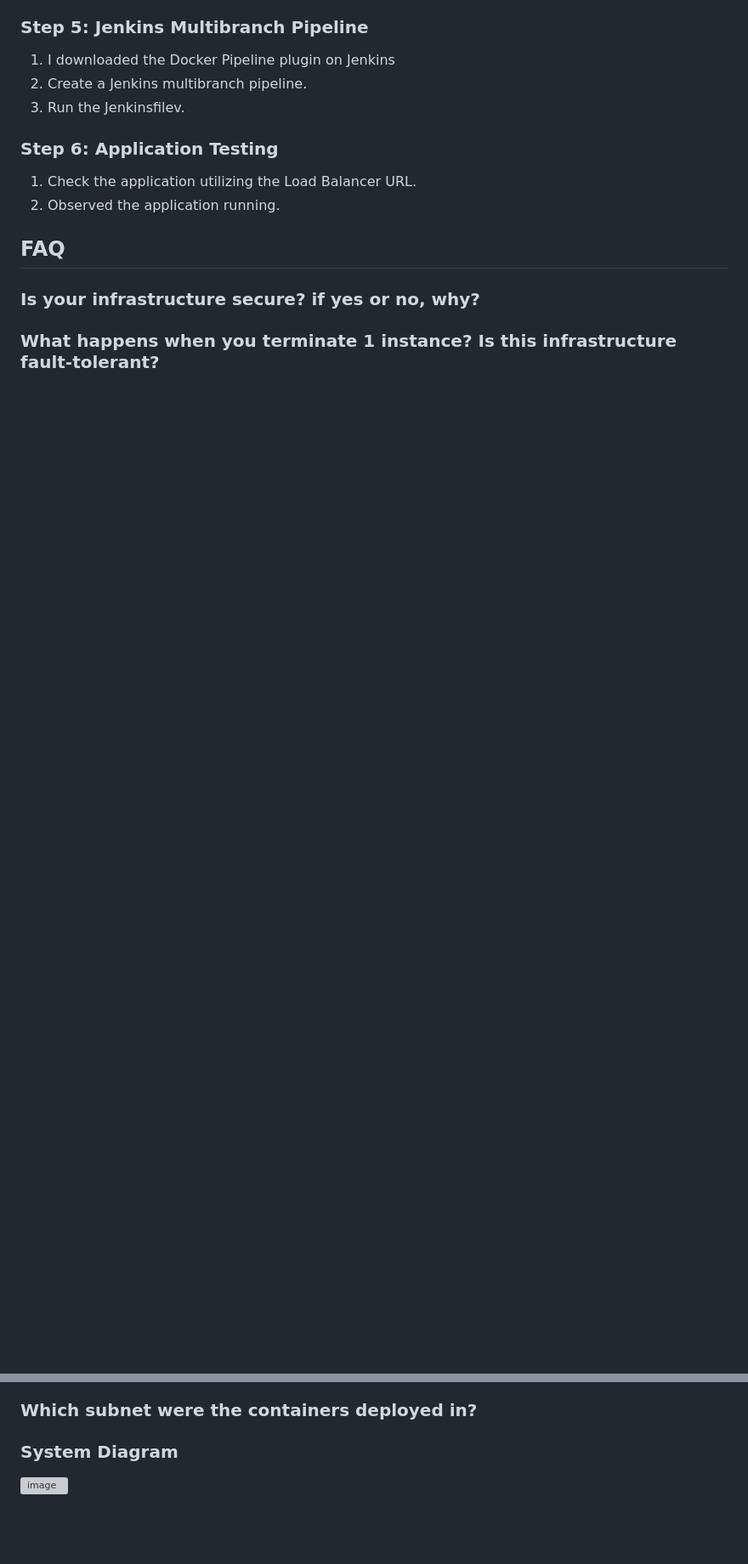
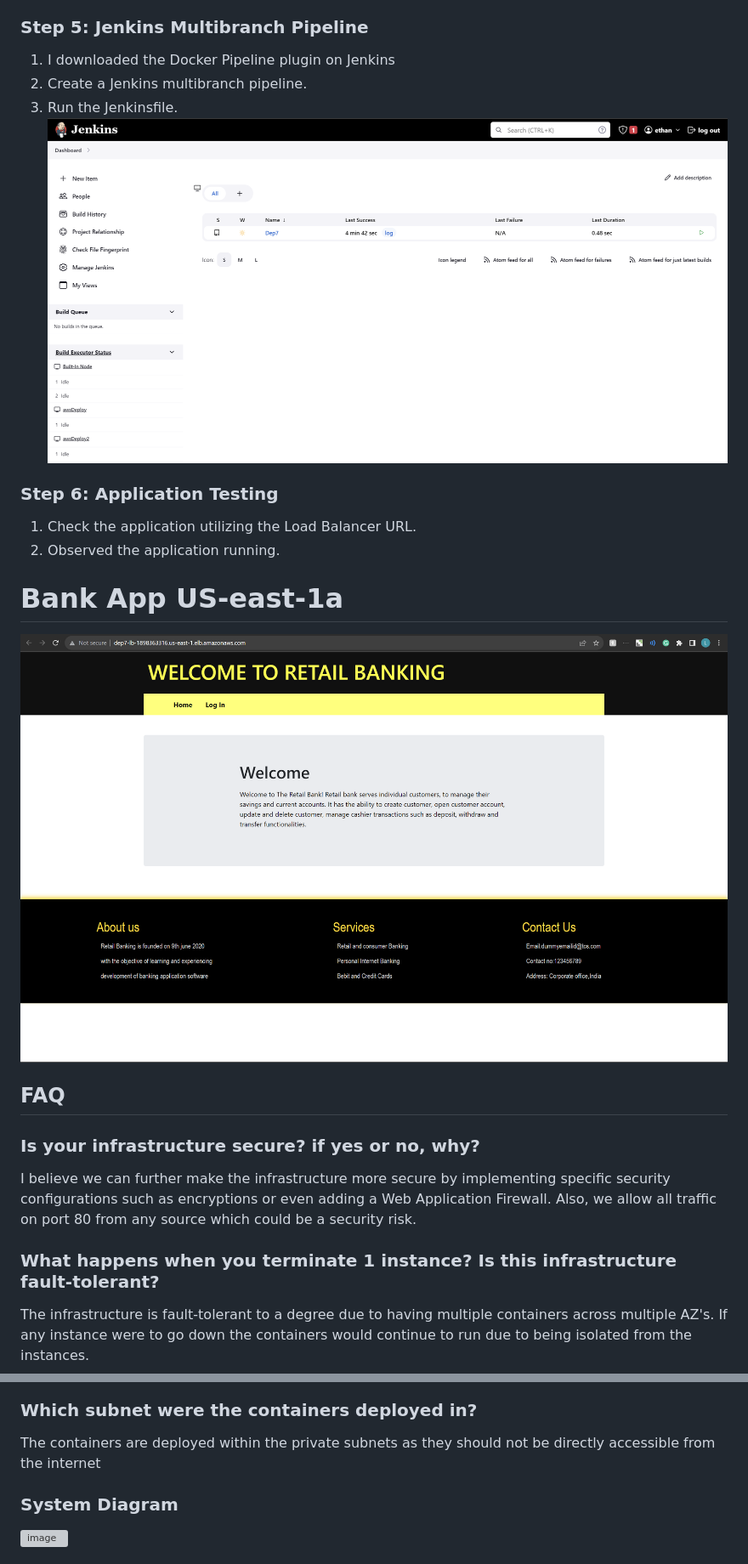
Before and after one commit to ethanarteta/Deployment7, a Markdown page: README.md, 2 parts joined by grey strips. Shown at 85% size. Rendered like a GitHub page; blank space fills up the shorter version; grey boxes are pictures that could not be loaded.

```diff
--- a/README.md
+++ b/README.md
@@ -100,20 +102,25 @@ Instance 3:
 ### Step 5: Jenkins Multibranch Pipeline
 1. I downloaded the Docker Pipeline plugin on Jenkins
 1. Create a Jenkins multibranch pipeline.
-2. Run the Jenkinsfilev.
+2. Run the Jenkinsfile.
+![image](TerraformDockerfilesScriptsAndImges/jenkinsdep7.png)
 
 ### Step 6: Application Testing
 1. Check the application utilizing the Load Balancer URL.
 2. Observed the application running.
+# Bank App US-east-1a
+![image](TerraformDockerfilesScriptsAndImges/dep7bankapp.png)
 
 ## FAQ
 
 ### Is your infrastructure secure? if yes or no, why?
+   I believe we can further make the infrastructure more secure by implementing specific security configurations such as encryptions or even adding a Web Application Firewall. Also, we allow all traffic on port 80 from any source which could be a security risk.
 
 ### What happens when you terminate 1 instance? Is this infrastructure fault-tolerant?
+   The infrastructure is fault-tolerant to a degree due to having multiple containers across multiple AZ's. If any instance were to go down the containers would continue to run due to being isolated from the instances.
 
 ### Which subnet were the containers deployed in?
-
+The containers are deployed within the private subnets as they should not be directly accessible from the internet
 
 ### System Diagram
 ![image](Deployment6-IMG/DEP6.png)
```
Also changed, not shown: other parts of README.md (+2 -18 lines).
